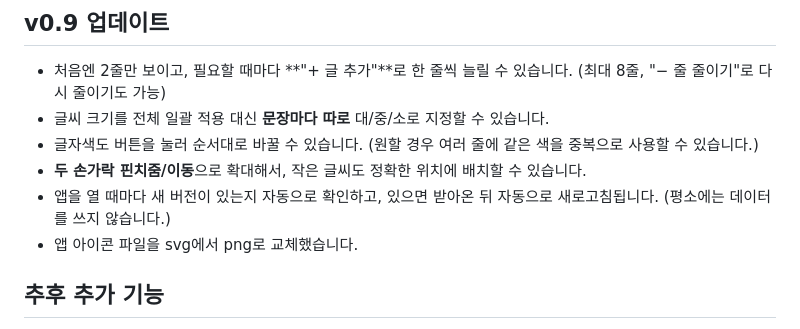
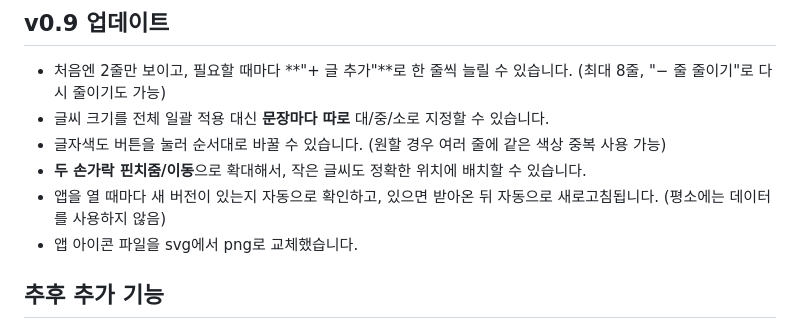
Before and after one commit to unnitti/photo_text_pwa, a Markdown page: README.md, the part around the change. Drawn GitHub-style.

```diff
--- a/README.md
+++ b/README.md
@@ -55,9 +55,9 @@
 
 - 처음엔 2줄만 보이고, 필요할 때마다 **"+ 글 추가"**로 한 줄씩 늘릴 수 있습니다. (최대 8줄, "− 줄 줄이기"로 다시 줄이기도 가능)
 - 글씨 크기를 전체 일괄 적용 대신 **문장마다 따로** 대/중/소로 지정할 수 있습니다.
-- 글자색도 버튼을 눌러 순서대로 바꿀 수 있습니다. (원할 경우 여러 줄에 같은 색을 중복으로 사용할 수 있습니다.)
+- 글자색도 버튼을 눌러 순서대로 바꿀 수 있습니다. (원할 경우 여러 줄에 같은 색상 중복 사용 가능)
 - **두 손가락 핀치줌/이동**으로 확대해서, 작은 글씨도 정확한 위치에 배치할 수 있습니다.
-- 앱을 열 때마다 새 버전이 있는지 자동으로 확인하고, 있으면 받아온 뒤 자동으로 새로고침됩니다. (평소에는 데이터를 쓰지 않습니다.)
+- 앱을 열 때마다 새 버전이 있는지 자동으로 확인하고, 있으면 받아온 뒤 자동으로 새로고침됩니다. (평소에는 데이터를 사용하지 않음)
 - 앱 아이콘 파일을 svg에서 png로 교체했습니다.
 
 ## 추후 추가 기능
```
